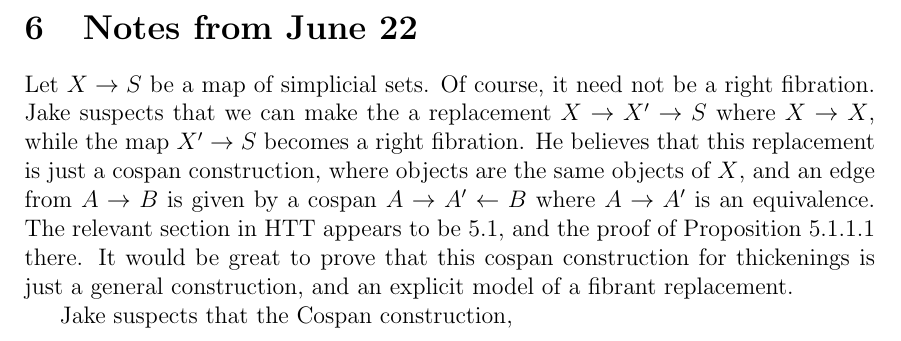
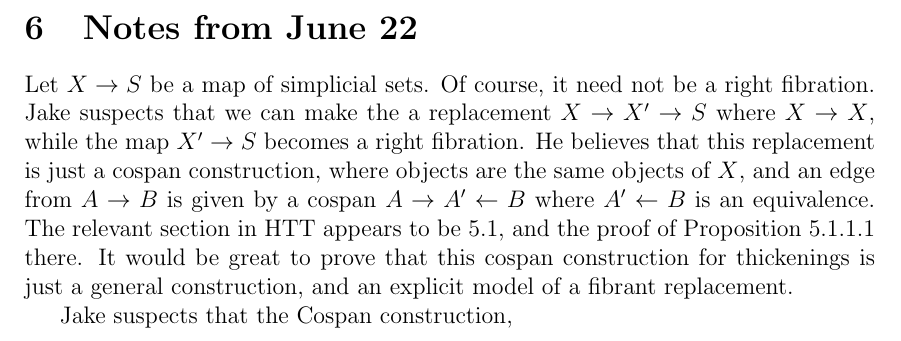
Before and after one commit to JacobMcNamara/Jake-and-Hiro, a LaTeX paper (mcnamara-tanaka.tex, which reads notes.tex): part of page 22 of 23, cut so that both start at the same text. Compiled offline with pdfLaTeX.

Commit message:
Update notes.tex

```diff
--- a/notes.tex
+++ b/notes.tex
@@ -3,6 +3,6 @@
 
 \section{Notes from June 22}
 
-Let $X \to S$ be a map of simplicial sets. Of course, it need not be a right fibration. Jake suspects that we can make the a replacement $X \to X' \to S$ where $X \to X$, while the map $X' \to S$ becomes a right fibration. He believes that this replacement is just a cospan construction, where objects are the same objects of $X$, and an edge from $A \to B$ is given by a cospan $A \to A' \leftarrow B$ where $A \to A'$ is an equivalence. The relevant section in HTT appears to be 5.1, and the proof of Proposition 5.1.1.1 there. It would be great to prove that this cospan construction for thickenings is just a general construction, and an explicit model of a fibrant replacement.
+Let $X \to S$ be a map of simplicial sets. Of course, it need not be a right fibration. Jake suspects that we can make the a replacement $X \to X' \to S$ where $X \to X$, while the map $X' \to S$ becomes a right fibration. He believes that this replacement is just a cospan construction, where objects are the same objects of $X$, and an edge from $A \to B$ is given by a cospan $A \to A' \leftarrow B$ where $A' \leftarrow B$ is an equivalence. The relevant section in HTT appears to be 5.1, and the proof of Proposition 5.1.1.1 there. It would be great to prove that this cospan construction for thickenings is just a general construction, and an explicit model of a fibrant replacement.
 
 Jake suspects that the Cospan construction,
```
